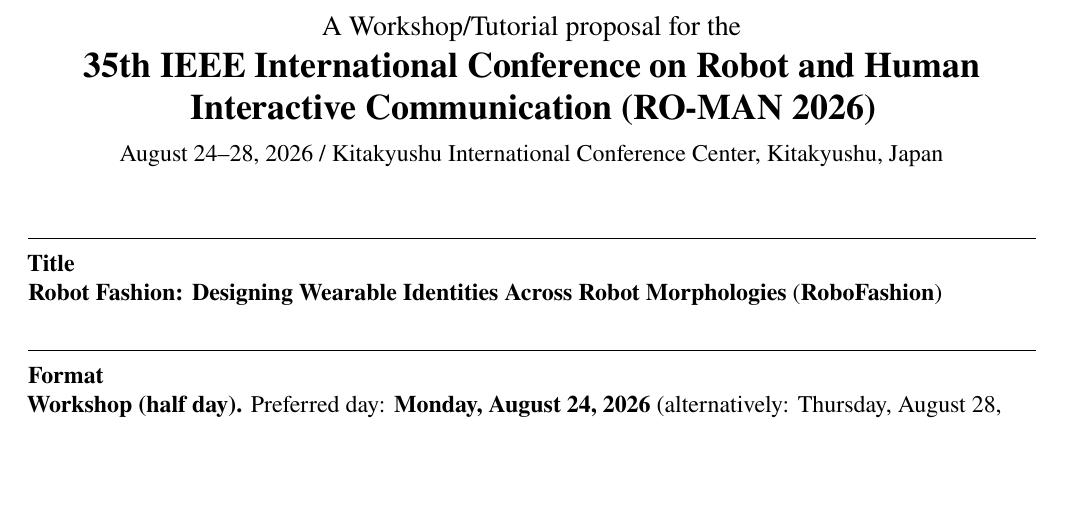
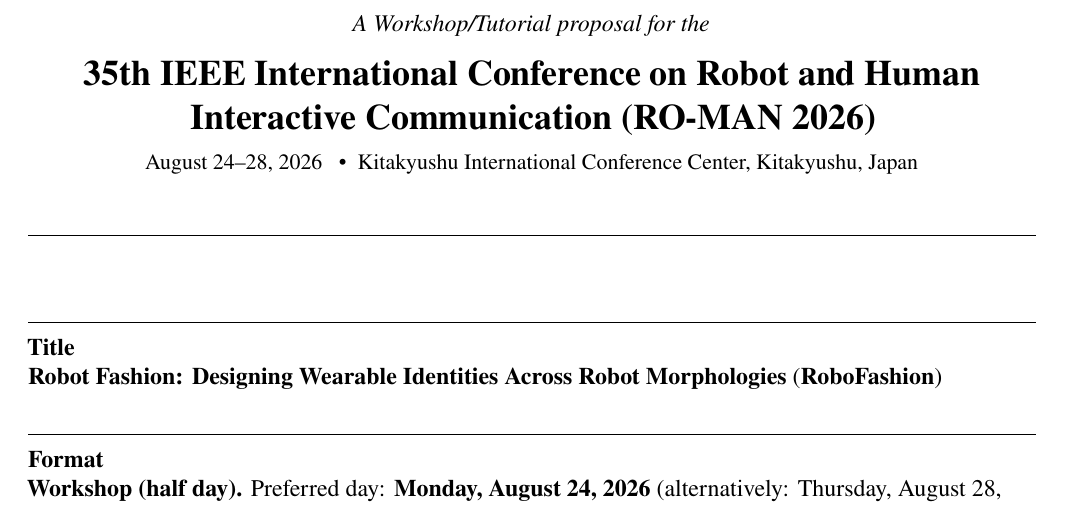
Before and after one commit to kPatch/2026-ROMAN-Workshop-Robot-Fashion, a LaTeX document (roman2026_wt_robot_fashion_workshop.tex): part of page 1 of 6, cut so that both start at the same text, the shorter picture padded with empty space. Compiled offline with pdfLaTeX.

Commit message:
chore: begin update header

```diff
--- a/roman2026_wt_robot_fashion_workshop.tex
+++ b/roman2026_wt_robot_fashion_workshop.tex
@@ -60,11 +60,15 @@
 \begin{document}
 
 \begin{center}
-  {\fontsize{14}{16}\selectfont A Workshop/Tutorial proposal for the\par}
-  {\fontsize{18}{21}\selectfont\bfseries 35th IEEE International Conference on Robot and Human Interactive Communication (RO-MAN 2026)\par}
+  {\fontsize{12}{14}\selectfont\itshape A Workshop/Tutorial proposal for the\par}
+  \vspace{0.4em}
+  {\fontsize{18}{22}\selectfont\bfseries 35th IEEE International Conference on Robot and Human Interactive Communication (RO-MAN 2026)\par}
   \vspace{0.6em}
-  {\fontsize{12}{14}\selectfont August 24--28, 2026 / Kitakyushu International Conference Center, Kitakyushu, Japan\par}
+  {\fontsize{11}{13}\selectfont August 24--28, 2026 \enspace\textbullet\enspace Kitakyushu International Conference Center, Kitakyushu, Japan\par}
 \end{center}
+\vspace{0.5em}
+\noindent\rule{\textwidth}{0.8pt}
+\vspace{0.3em}
 
 \FormSection{Title}
 \textbf{Robot Fashion: Designing Wearable Identities Across Robot Morphologies} (\textbf{RoboFashion})
```
